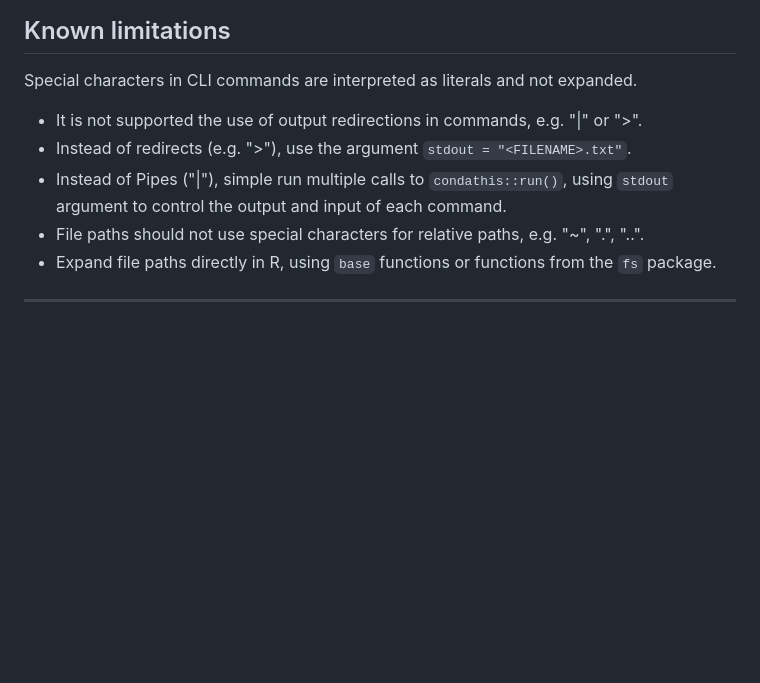
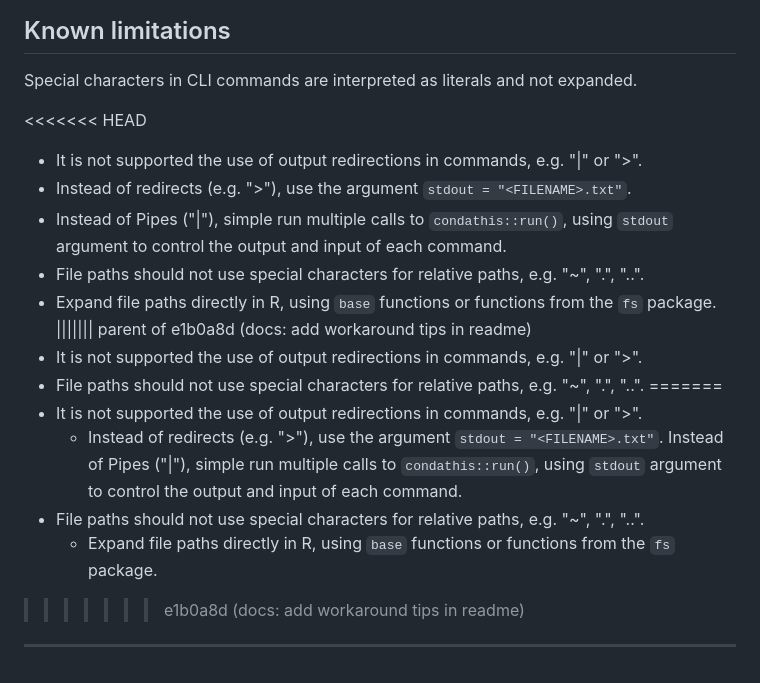
Before and after one commit to luciorq/condathis, a Markdown page: README.md, the part around the change. GitHub-like rendering; blank space fills up the shorter version.

```diff
--- a/README.md
+++ b/README.md
@@ -110,6 +110,7 @@ This tool can even be used for running R scripts in separate environments.
 
 Special characters in CLI commands are interpreted as literals and not expanded.
 
+<<<<<<< HEAD
  - It is not supported the use of output redirections in commands, e.g. "|" or ">".
   - Instead of redirects (e.g. ">"), use the argument `stdout = "<FILENAME>.txt"`.
   - Instead of Pipes ("|"), simple run multiple calls to `condathis::run()`,
@@ -117,6 +118,18 @@ Special characters in CLI commands are interpreted as literals and not expanded.
  - File paths should not use special characters for relative paths, e.g. "~", ".", "..".
   - Expand file paths directly in R, using `base` functions
     or functions from the `fs` package.
+||||||| parent of e1b0a8d (docs: add workaround tips in readme)
+ - It is not supported the use of output redirections in commands, e.g. "|" or ">".
+ - File paths should not use special characters for relative paths, e.g. "~", ".", "..".
+=======
+- It is not supported the use of output redirections in commands, e.g. "|" or ">".
+  - Instead of redirects (e.g. ">"), use the argument `stdout = "<FILENAME>.txt"`.
+   Instead of Pipes ("|"), simple run multiple calls to `condathis::run()`,
+    using `stdout` argument to control the output and input of each command.
+- File paths should not use special characters for relative paths, e.g. "~", ".", "..".
+  - Expand file paths directly in R, using `base` functions
+    or functions from the `fs` package.
+>>>>>>> e1b0a8d (docs: add workaround tips in readme)
 
 ---
 
```
